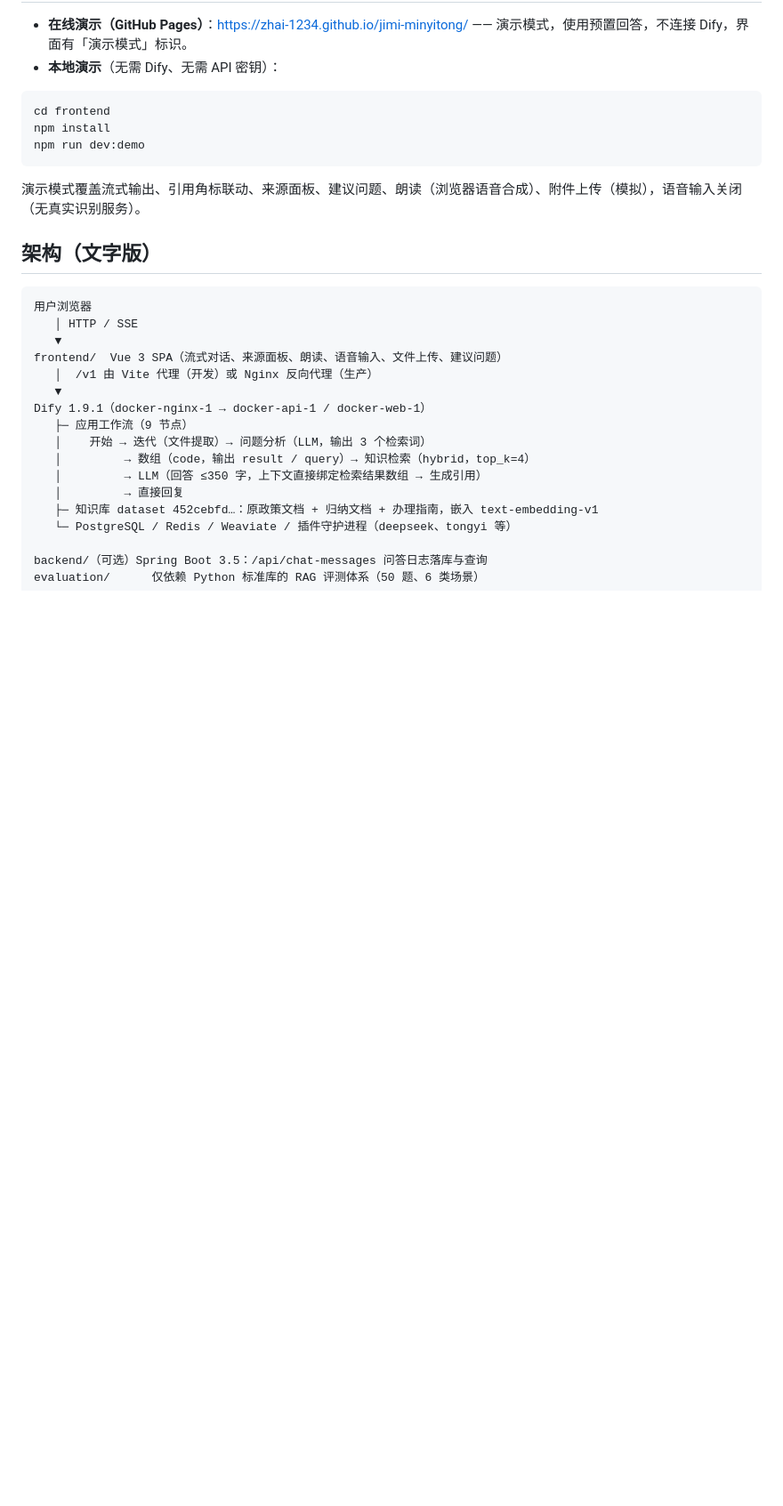
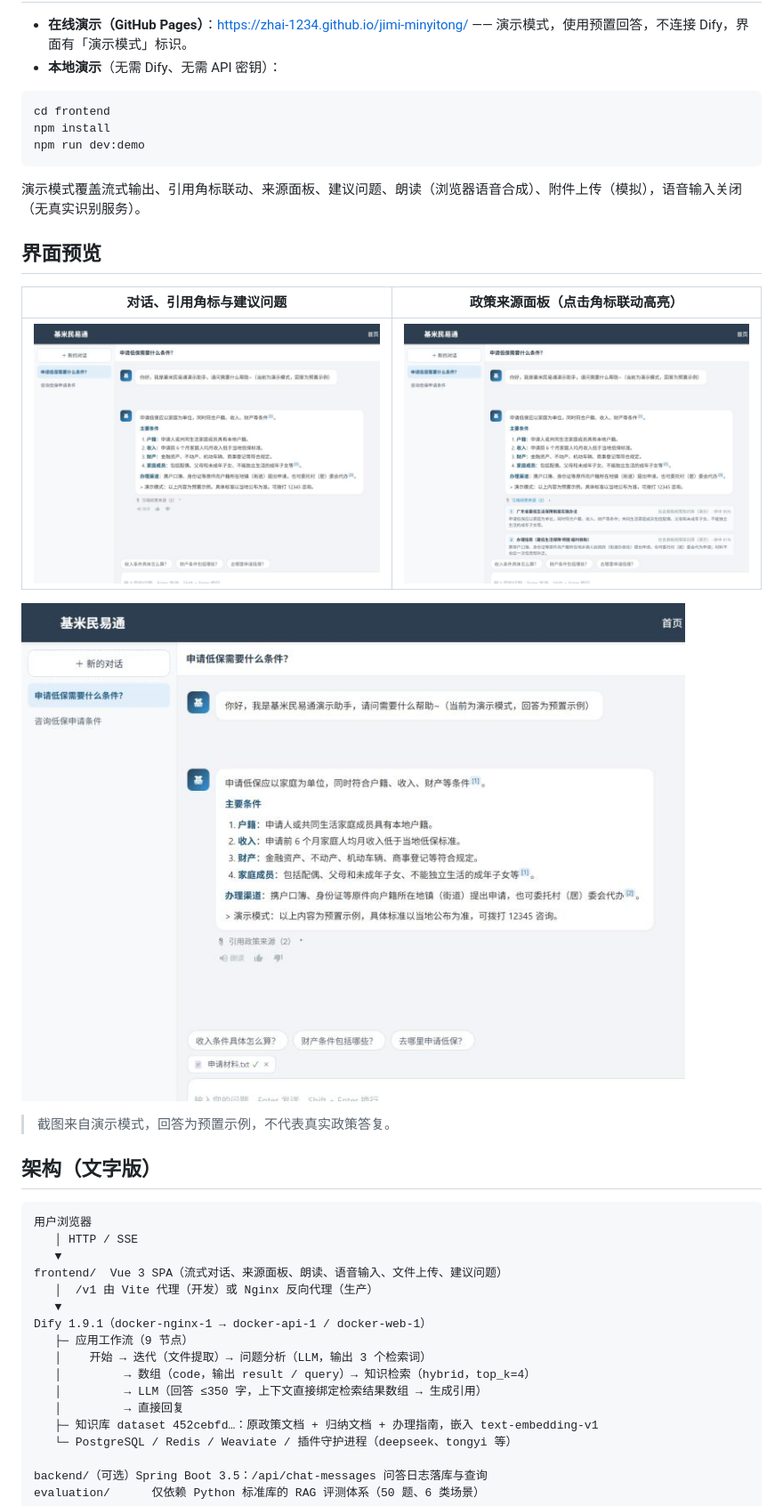
Before and after one commit to zhai-1234/jimi-minyitong, a Markdown page: README.md, the part around one of its changes. Shown at 89% size. GitHub-like rendering; pictures changed too: docs/images/demo-chat.jpg (added), docs/images/demo-file-upload.jpg (added), docs/images/demo-sources.jpg (added); blank space fills up the shorter version.

Commit message:
docs: 界面截图、项目知识文档与 CI 检查
- README 增加 3 张演示截图
- 简历拆分为简历条目与项目知识文档
- 新增 CI：前端生产/演示构建 + 后端 Maven 测试

Co-Authored-By: Claude Haiku 4.5 <noreply@anthropic.com>

````diff
--- a/README.md
+++ b/README.md
@@ -18,6 +18,16 @@ npm run dev:demo
 ```
 
 演示模式覆盖流式输出、引用角标联动、来源面板、建议问题、朗读（浏览器语音合成）、附件上传（模拟），语音输入关闭（无真实识别服务）。
+
+## 界面预览
+
+| 对话、引用角标与建议问题 | 政策来源面板（点击角标联动高亮） |
+| --- | --- |
+| ![对话界面](docs/images/demo-chat.jpg) | ![来源面板](docs/images/demo-sources.jpg) |
+
+![文件上传与输入区](docs/images/demo-file-upload.jpg)
+
+> 截图来自演示模式，回答为预置示例，不代表真实政策答复。
 
 ## 架构（文字版）
 
````
Also changed, not shown: other parts of README.md (+1 -1 lines), docs/简历-基米民易通.md (+34 -40 lines), docs/项目知识文档.md (added, +216 -0 lines), docs/项目说明.md (+1 -1 lines), 1 other file.
